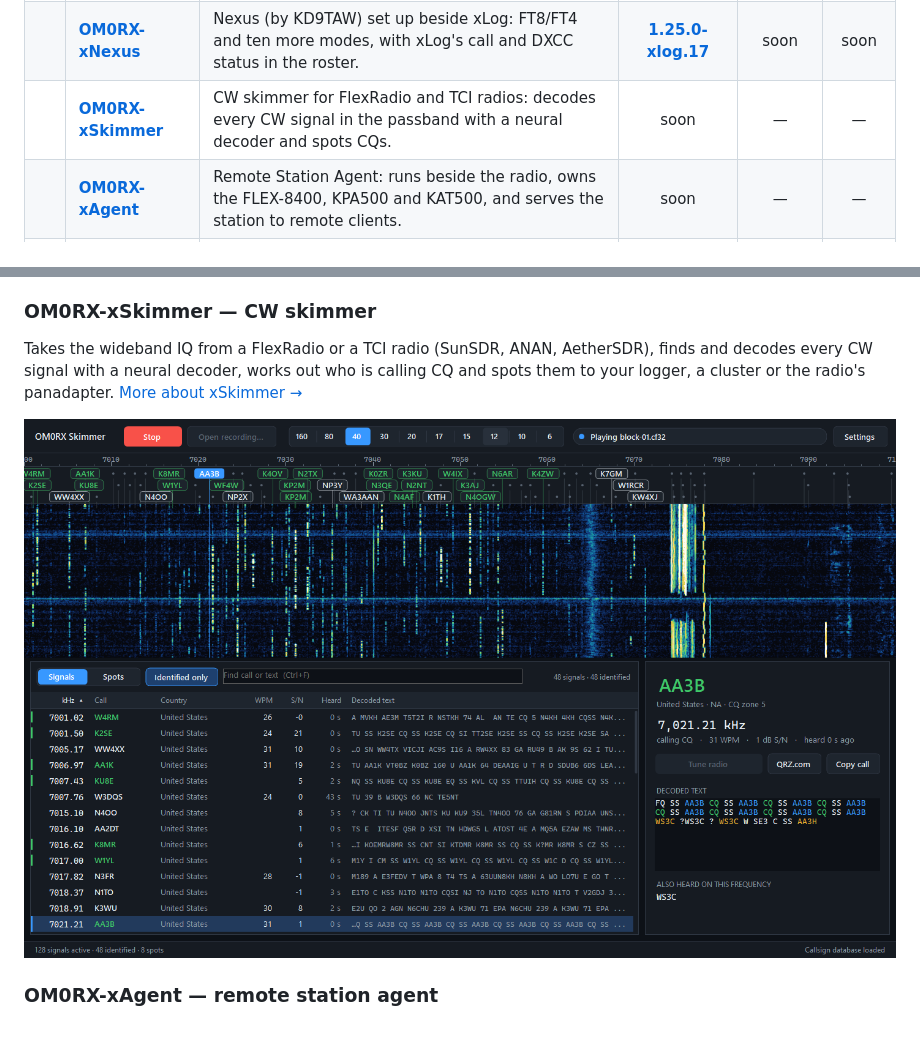
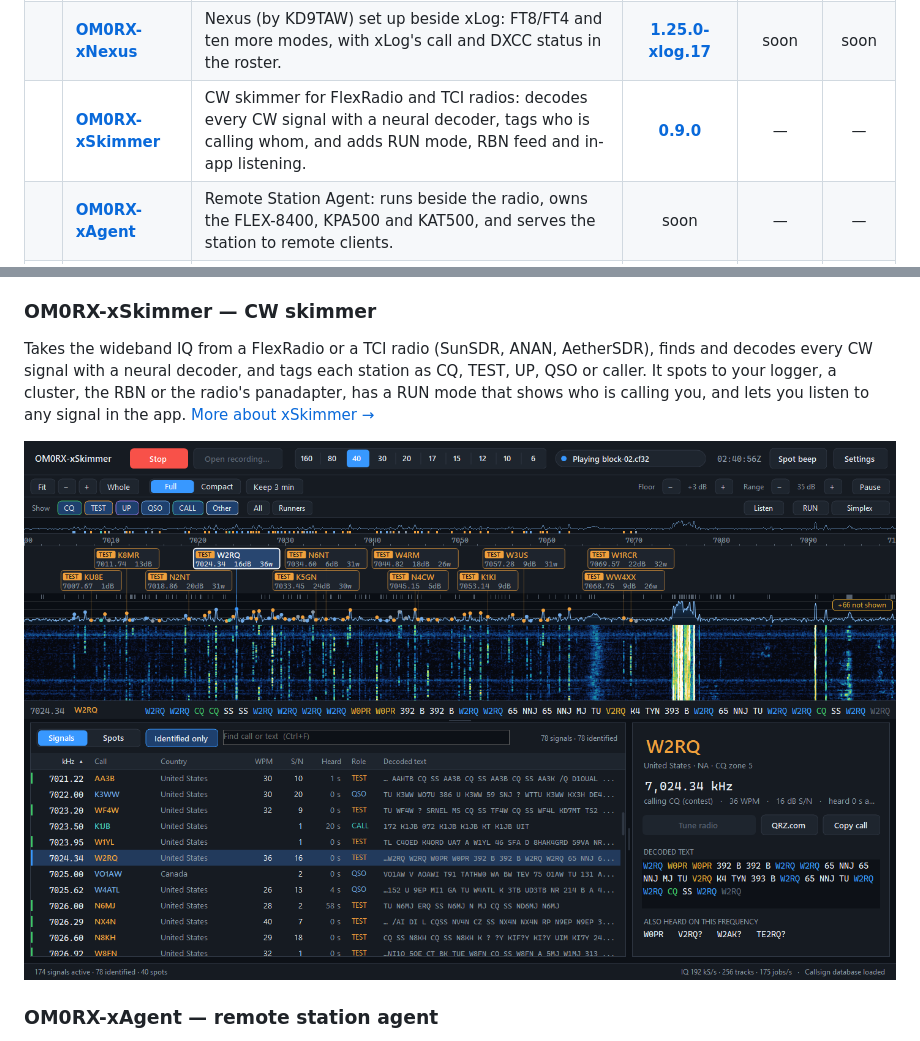
Before and after one commit to oliverbross/OM0RX-xSuite, a Markdown page: README.md, 2 parts joined by grey strips. Drawn GitHub-style; pictures changed too: images/xskimmer-main.png.

```diff
--- a/README.md
+++ b/README.md
@@ -13,7 +13,7 @@ published here.
 |---|---|---|:---:|:---:|:---:|
 | <img src="images/xlog-icon.png" width="40" alt=""> | [**OM0RX-xLog**](apps/xlog.md) | Local-first logbook with an Operator Desk, world and band maps, cluster, Wavelog sync, contesting and station control. | [**1.6.74**](https://github.com/oliverbross/OM0RX-xSuite/releases/download/xlog-v1.6.74/OM0RX-xLog-1.6.74-windows-x86_64-current-user-setup.exe) | [**1.6.77**](https://github.com/oliverbross/OM0RX-xSuite/releases/download/xlog-v1.6.77/OM0RX-xLog-1.6.77-macOS-arm64.zip) | [**1.6.0**](https://github.com/oliverbross/OM0RX-xSuite/releases/download/xlog-v1.6.0/OM0RX-xLog-1.6.0-Linux-x64.deb) |
 |  | [**OM0RX-xNexus**](apps/xnexus.md) | Nexus (by KD9TAW) set up beside xLog: FT8/FT4 and ten more modes, with xLog's call and DXCC status in the roster. | [**1.25.0-xlog.17**](https://github.com/oliverbross/OM0RX-xSuite/releases/download/xnexus-v1.25.0-xlog.17/OM0RX-xNexus_1.25.0-xlog.17_x64-setup.exe) | soon | soon |
-|  | [**OM0RX-xSkimmer**](apps/xskimmer.md) | CW skimmer for FlexRadio and TCI radios: decodes every CW signal in the passband with a neural decoder and spots CQs. | soon | — | — |
+|  | [**OM0RX-xSkimmer**](apps/xskimmer.md) | CW skimmer for FlexRadio and TCI radios: decodes every CW signal with a neural decoder, tags who is calling whom, and adds RUN mode, RBN feed and in-app listening. | [**0.9.0**](https://github.com/oliverbross/OM0RX-xSuite/releases/download/xskimmer-v0.9.0/OM0RX-xSkimmer-0.9.0-setup.exe) | — | — |
 |  | [**OM0RX-xAgent**](apps/xagent.md) | Remote Station Agent: runs beside the radio, owns the FLEX-8400, KPA500 and KAT500, and serves the station to remote clients. | soon | — | — |
 | <img src="images/xcat-icon.png" width="40" alt=""> | [**OM0RX-xCat**](apps/xcat.md) | Mac FlexRadio CAT and RigCtlD bridge with SmartLink, station monitor, RUMlog spots and rotator control. | — | [**0.5.1**](https://github.com/oliverbross/OM0RX-xSuite/releases/download/xcat-v0.5.1/OM0RX-xCat-v0.5.1-macOS.zip) | — |
 | <img src="images/xcluster-icon.png" width="40" alt=""> | [**OM0RX-xCluster**](apps/xcluster.md) | Mac DX-cluster client that classifies spots against your log and hands them to xLog or RUMlogNG. | — | [**0.1.6**](https://github.com/oliverbross/OM0RX-xSuite/releases/download/xcluster-v0.1.6/OM0RX-xCluster-0.1.6-macOS.zip) | — |
@@ -60,9 +60,11 @@ xLog. [More about xNexus →](apps/xnexus.md)
 ### OM0RX-xSkimmer — CW skimmer
 
 Takes the wideband IQ from a FlexRadio or a TCI radio (SunSDR, ANAN,
-AetherSDR), finds and decodes every CW signal with a neural decoder, works out
-who is calling CQ and spots them to your logger, a cluster or the radio's
-panadapter. [More about xSkimmer →](apps/xskimmer.md)
+AetherSDR), finds and decodes every CW signal with a neural decoder, and tags
+each station as CQ, TEST, UP, QSO or caller. It spots to your logger, a
+cluster, the RBN or the radio's panadapter, has a RUN mode that shows who is
+calling you, and lets you listen to any signal in the app.
+[More about xSkimmer →](apps/xskimmer.md)
 
 ![OM0RX-xSkimmer](images/xskimmer-main.png)
 
```
Also changed, not shown: apps/xskimmer.md (+37 -16 lines), images/xskimmer-listen.png (added), images/xskimmer-run.png (added), 1 other file.
